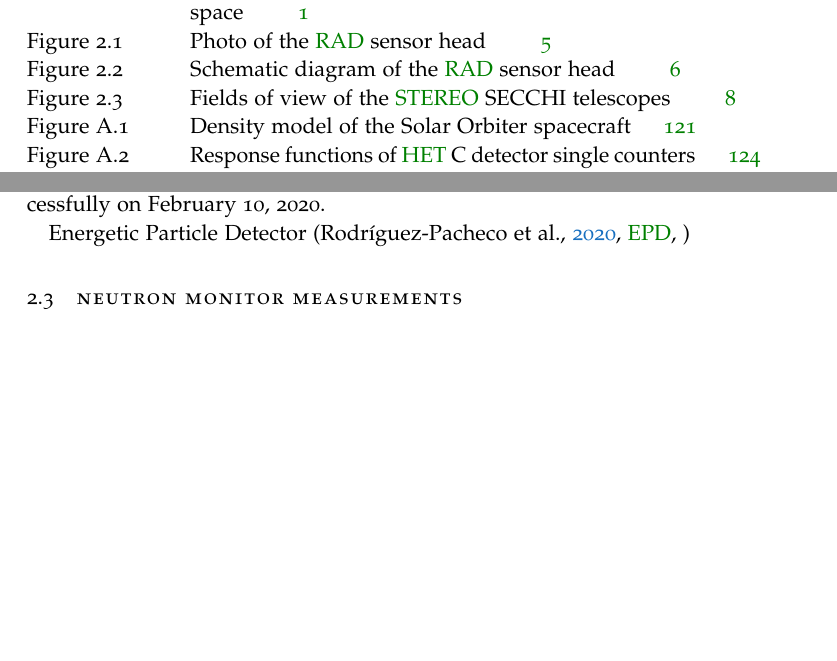
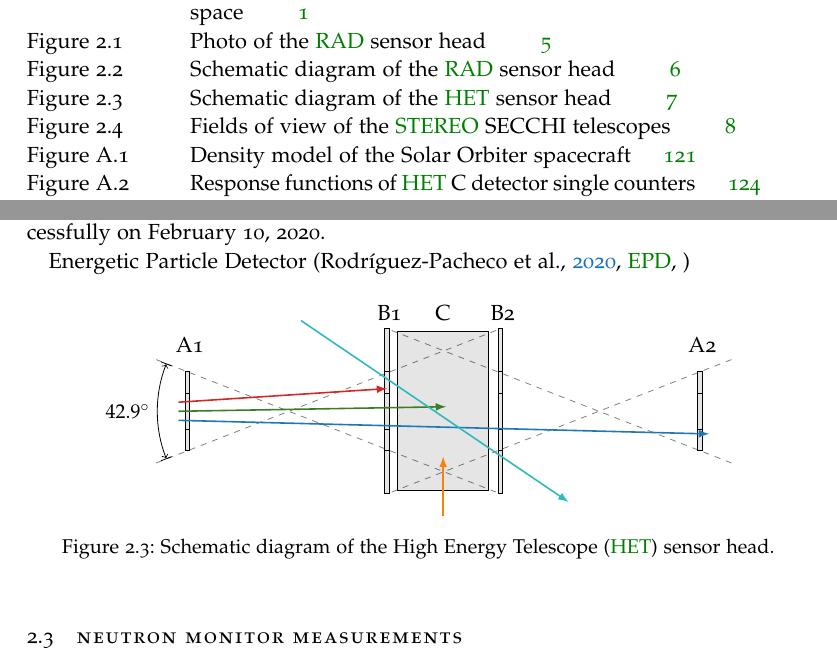
Before and after one commit to ZigongXu/phdthesis, a LaTeX thesis (thesis.tex, which reads chapters/Instruments.tex, images/solohet_sensor_schematic.tex): two parts of pages 11 and 21 of 151, joined at a grey line, cut so that both start at the same text, the shorter picture padded with empty space. Compiled offline with pdfLaTeX.

Commit message:
instruments chapter: add HET schematic

```diff
--- a/chapters/Instruments.tex
+++ b/chapters/Instruments.tex
@@ -38,6 +38,13 @@ The ESA \ac{SolO} spacecraft \citep{Mueller-2020-SolO} was launched successfully
 
 \acl{EPD}\acused{EPD} \citep[\acs{EPD},]{RodriguezPacheco-2019-EPD}
 
+\begin{figure}
+    \centering
+    \input{images/solohet_sensor_schematic.tex}
+    \caption[Schematic diagram of the \acs{HET} sensor head]{Schematic diagram of the \ac{HET} sensor head.}
+    \label{fig:het-sensorhead}
+\end{figure}
+
 \section{Neutron monitor measurements}
 \label{sec:neutronmonitors}
 
--- /dev/null
+++ b/images/solohet_sensor_schematic.tex
@@ -0,0 +1,66 @@
+%\documentclass{standalone}
+%\usepackage[dvipsnames]{xcolor}
+%\usepackage{tikz}
+%\usepackage{amsmath}
+%\usepackage{siunitx}
+
+%\usetikzlibrary{calc}
+%\usetikzlibrary{decorations.pathmorphing}
+
+%\definecolor{light-gray}{gray}{0.9}
+
+%\begin{document}
+\begin{tikzpicture}[scale=0.8]
+    \tikzset{%
+        add/.style args={#1 and #2}{
+            to path={%
+                ($(\tikztostart)!-#1!(\tikztotarget)$)--($(\tikztotarget)!-#2!(\tikztostart)$)%
+                \tikztonodes},add/.default={.2 and .2}}
+    }
+
+    \def\Sithickness{0.05}
+
+    % A1
+    \draw[fill=light-gray] (-\Sithickness, -0.87) rectangle (\Sithickness, 0.87) node[above,yshift=2mm]{A1};
+    \draw (-\Sithickness, -0.4) -- (\Sithickness, -0.4);
+    \draw (-\Sithickness, 0.4) -- (\Sithickness, 0.4);
+
+    % B1
+    \draw[fill=light-gray] (4.4-\Sithickness, -1.82) rectangle (4.4+\Sithickness, 1.82) node[above]{B1};
+    \draw (4.4-\Sithickness, -0.4) -- (4.4+\Sithickness, -0.4);
+    \draw (4.4-\Sithickness, 0.4) -- (4.4+\Sithickness, 0.4);
+    \draw (4.4-\Sithickness, -0.87) -- (4.4+\Sithickness, -0.87);
+    \draw (4.4-\Sithickness, 0.87) -- (4.4+\Sithickness, 0.87);
+
+    % C
+    \draw[fill=light-gray] (4.635, -1.75) rectangle ++(2, 3.5);
+    \node[above, yshift=0.5mm] at (5.635, 1.75) {C};
+
+    % B2
+    \draw[fill=light-gray] (6.9-\Sithickness, -1.82) rectangle (6.9+\Sithickness, 1.82) node[above]{B2};
+    \draw (6.9-\Sithickness, -0.4) -- (6.9+\Sithickness, -0.4);
+    \draw (6.9-\Sithickness, 0.4) -- (6.9+\Sithickness, 0.4);
+    \draw (6.9-\Sithickness, -0.87) -- (6.9+\Sithickness, -0.87);
+    \draw (6.9-\Sithickness, 0.87) -- (6.9+\Sithickness, 0.87);
+
+    % A2
+    \draw[fill=light-gray] (11.3-\Sithickness, -0.87) rectangle (11.3+\Sithickness, 0.87) node[above,yshift=2mm]{A2};
+    \draw (11.3-\Sithickness, -0.4) -- (11.3+\Sithickness, -0.4);
+    \draw (11.3-\Sithickness, 0.4) -- (11.3+\Sithickness, 0.4);
+
+    % FOV
+    \draw[add=0.1 and 0, dashed, opacity=0.5] (0, -0.87) to (6.9, 1.82);
+    \draw[add=0.1 and 0, dashed, opacity=0.5] (0, 0.87) to (6.9, -1.82);
+    \draw[add=0.1 and 0, dashed, opacity=0.5] (11.3, -0.87) to (4.4, 1.82);
+    \draw[add=0.1 and 0, dashed, opacity=0.5] (11.3, 0.87) to (4.4, -1.82);
+
+    \draw[|<->|] (0, 0.87) ++ (180-21.45:0.5) arc (180-21.45:180+21.45:2.4+0.48) node[midway, left] {\small\SI{42.9}{\degree}};
+
+
+    \draw[thick, red, -latex] (-0.2, 0.2) -- (4.4, 0.5);
+    \draw[thick, OliveGreen, -latex] (-0.2, 0) -- (5.7, 0.1);
+    \draw[thick, blue, -latex] (-0.2, -0.2) -- (11.5, -0.5);
+    \draw[thick, Aquamarine, -latex] (2.5, 2) -- (8.4, -2);
+    \draw[thick, orange, -latex] (5.635, -2.3) -- (5.635, -1);
+\end{tikzpicture}
+%\end{document}
```
Also changed, not shown: images/mslrad_sensor_schematic.tex (+12 -11 lines).
